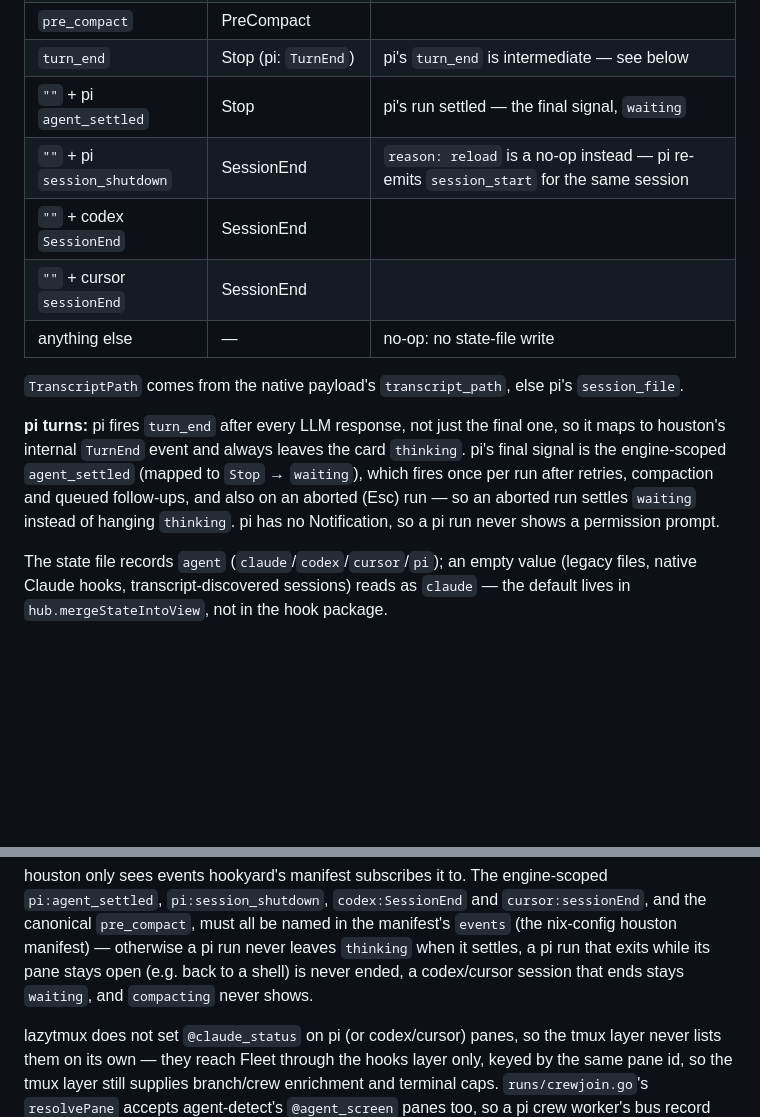
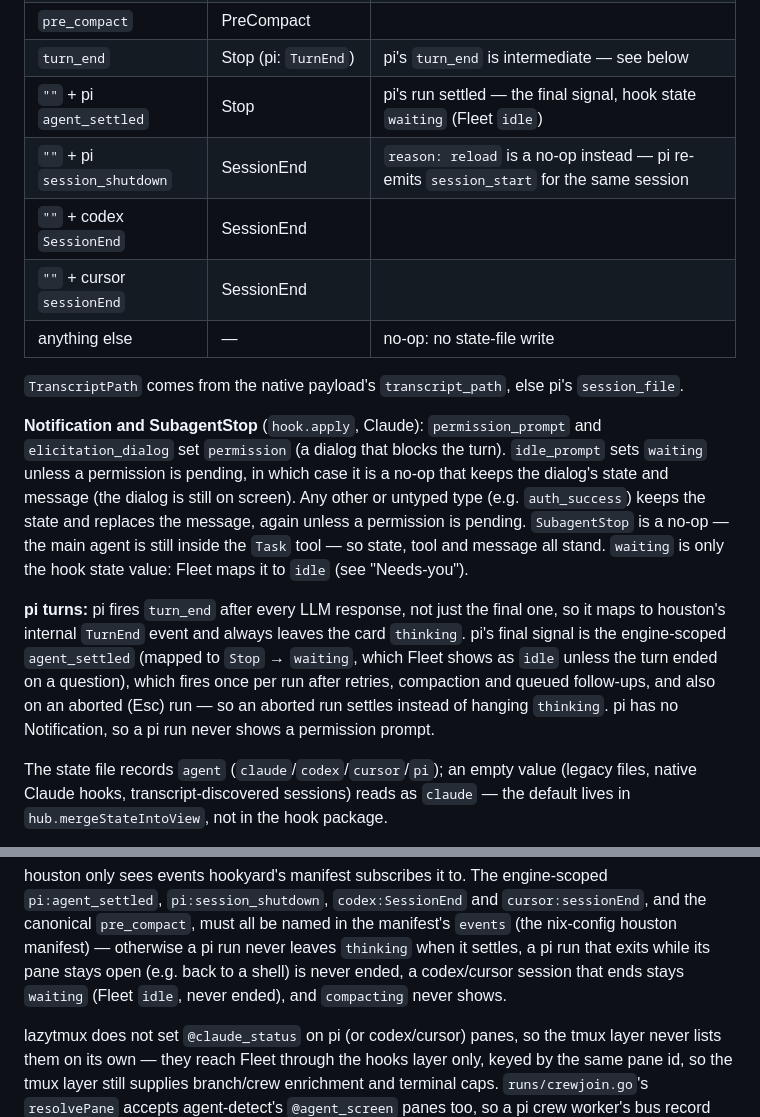
Before and after one commit to noamsto/houston, a Markdown page: CLAUDE.md, 2 parts joined by grey strips. Rendered like a GitHub page; blank space fills up the shorter version.

Commit message:
docs: describe the needs-you / stuck / done taxonomy (#218)

```diff
--- a/CLAUDE.md
+++ b/CLAUDE.md
@@ -255,7 +255,7 @@ internal (Claude) event vocabulary; engine-scoped events (empty
 | `post_tool` | PostToolUse | |
 | `pre_compact` | PreCompact | |
 | `turn_end` | Stop (pi: `TurnEnd`) | pi's `turn_end` is intermediate — see below |
-| `""` + pi `agent_settled` | Stop | pi's run settled — the final signal, `waiting` |
+| `""` + pi `agent_settled` | Stop | pi's run settled — the final signal, hook state `waiting` (Fleet `idle`) |
 | `""` + pi `session_shutdown` | SessionEnd | `reason: reload` is a no-op instead — pi re-emits `session_start` for the same session |
 | `""` + codex `SessionEnd` | SessionEnd | |
 | `""` + cursor `sessionEnd` | SessionEnd | |
@@ -264,12 +264,23 @@ internal (Claude) event vocabulary; engine-scoped events (empty
 `TranscriptPath` comes from the native payload's `transcript_path`, else pi's
 `session_file`.
 
+**Notification and SubagentStop** (`hook.apply`, Claude): `permission_prompt`
+and `elicitation_dialog` set `permission` (a dialog that blocks the turn).
+`idle_prompt` sets `waiting` unless a permission is pending, in which case it
+is a no-op that keeps the dialog's state and message (the dialog is still on
+screen). Any other or untyped type (e.g. `auth_success`) keeps the state and
+replaces the message, again unless a permission is pending. `SubagentStop` is
+a no-op — the main agent is still inside the `Task` tool — so state, tool and
+message all stand. `waiting` is only the hook state value: Fleet maps it to
+`idle` (see "Needs-you").
+
 **pi turns:** pi fires `turn_end` after every LLM response, not just the
 final one, so it maps to houston's internal `TurnEnd` event and always leaves
 the card `thinking`. pi's final signal is the engine-scoped `agent_settled`
-(mapped to `Stop` → `waiting`), which fires once per run after retries,
+(mapped to `Stop` → `waiting`, which Fleet shows as `idle` unless the turn
+ended on a question), which fires once per run after retries,
 compaction and queued follow-ups, and also on an aborted (Esc) run — so an
-aborted run settles `waiting` instead of hanging `thinking`. pi has no
+aborted run settles instead of hanging `thinking`. pi has no
 Notification, so a pi run never shows a permission prompt.
 
 The state file records `agent` (`claude`/`codex`/`cursor`/`pi`); an empty
@@ -297,7 +308,7 @@ and `cursor:sessionEnd`, and the canonical `pre_compact`, must all be named
 in the manifest's `events` (the nix-config houston manifest) — otherwise a pi
 run never leaves `thinking` when it settles, a pi run that exits while its
 pane stays open (e.g. back to a shell) is never ended, a codex/cursor session
-that ends stays `waiting`, and `compacting` never shows.
+that ends stays `waiting` (Fleet `idle`, never ended), and `compacting` never shows.
 
 lazytmux does not set `@claude_status` on pi (or codex/cursor) panes, so the
 tmux layer never lists them on its own — they reach Fleet through the hooks
```
Also changed, not shown: other parts of CLAUDE.md (+20 -2 lines).
